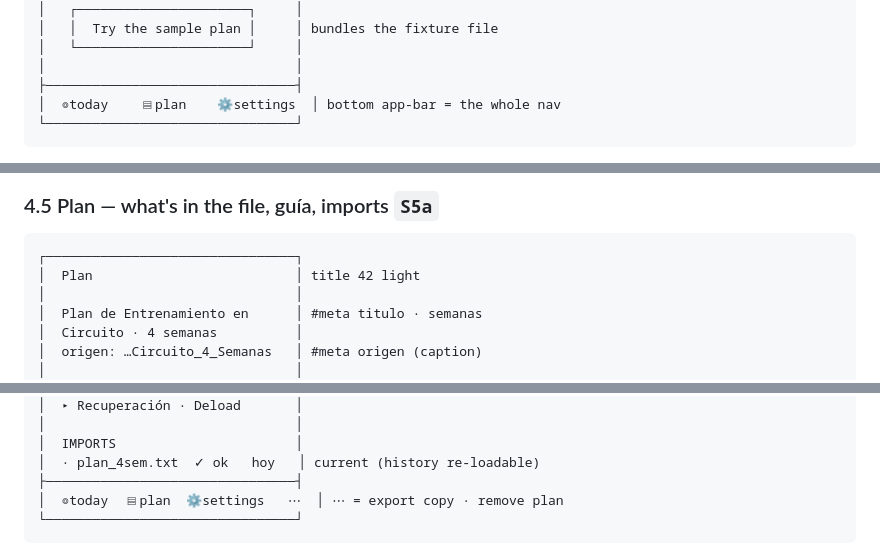
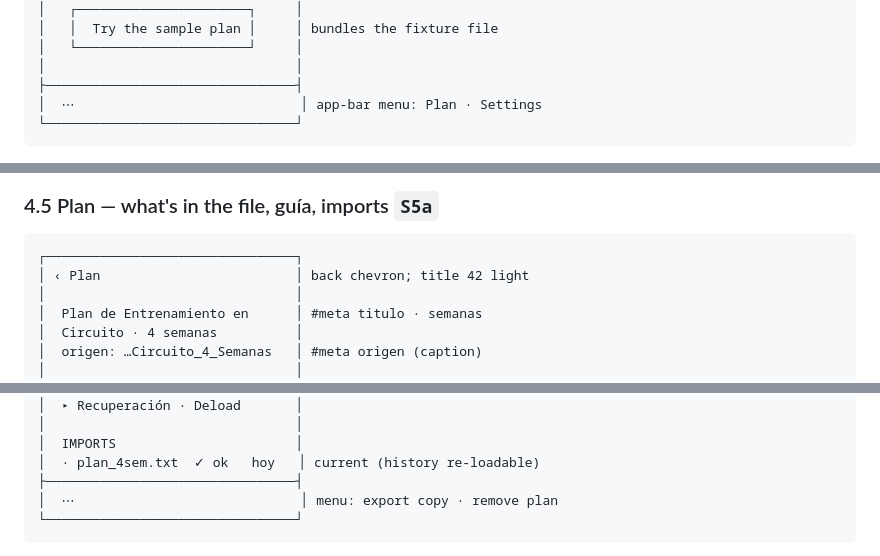
Before and after one commit to AngelMunoz/Briple, a Markdown page: docs/design/training-pwa-storyboards.md, 3 parts joined by grey strips. Drawn GitHub-style.

````diff
--- a/docs/design/training-pwa-storyboards.md
+++ b/docs/design/training-pwa-storyboards.md
@@ -108,7 +112,7 @@ Phone frames are 1:1 layout sketches (32-char canvas ≈ 390dp). Content in the
 │   └──────────────────────┘     │
 │                                │
 ├────────────────────────────────┤
-│  ◎today    ▤plan    ⚙settings  │ bottom app-bar = the whole nav
+│  ⋯                             │ app-bar menu: Plan · Settings
 └────────────────────────────────┘
 ```
 
@@ -226,7 +230,7 @@ Notes:
 
 ```
 ┌────────────────────────────────┐
-│  Plan                          │ title 42 light
+│ ‹ Plan                         │ back chevron; title 42 light
 │                                │
 │  Plan de Entrenamiento en      │ #meta titulo · semanas
 │  Circuito · 4 semanas          │
@@ -252,7 +256,7 @@ Notes:
 │  IMPORTS                       │
 │  · plan_4sem.txt  ✓ ok   hoy   │ current (history re-loadable)
 ├────────────────────────────────┤
-│  ◎today  ▤plan  ⚙settings   ⋯  │ ⋯ = export copy · remove plan
+│  ⋯                             │ menu: export copy · remove plan
 └────────────────────────────────┘
 ```
 
````
Also changed, not shown: other parts of docs/design/training-pwa-storyboards.md (+44 -42 lines), docs/plan/shell-today-implementation.md (added, +272 -0 lines).
